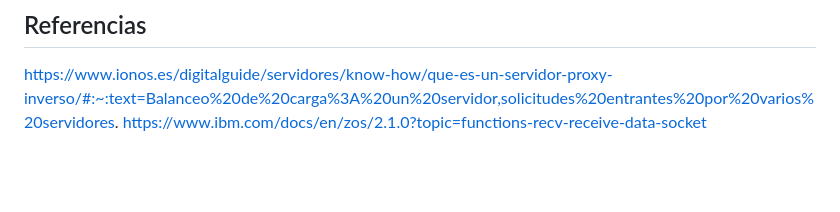
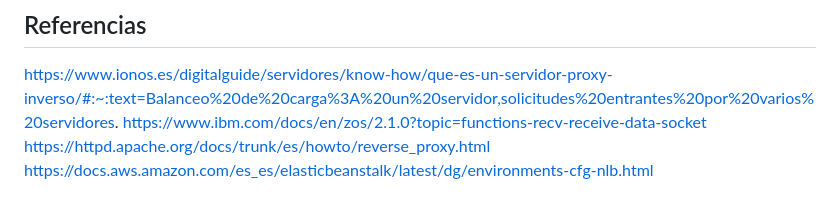
Before and after one commit to JeroZp/Proxy-Inverso, a Markdown page: README.md, the part around the change. Drawn GitHub-style; blank space fills up the shorter version.

```diff
--- a/README.md
+++ b/README.md
@@ -86,3 +86,5 @@ El proyecto representó una valiosa oportunidad para explorar y aplicar concepto
 ## Referencias
 https://www.ionos.es/digitalguide/servidores/know-how/que-es-un-servidor-proxy-inverso/#:~:text=Balanceo%20de%20carga%3A%20un%20servidor,solicitudes%20entrantes%20por%20varios%20servidores.
 https://www.ibm.com/docs/en/zos/2.1.0?topic=functions-recv-receive-data-socket
+https://httpd.apache.org/docs/trunk/es/howto/reverse_proxy.html
+https://docs.aws.amazon.com/es_es/elasticbeanstalk/latest/dg/environments-cfg-nlb.html
```
